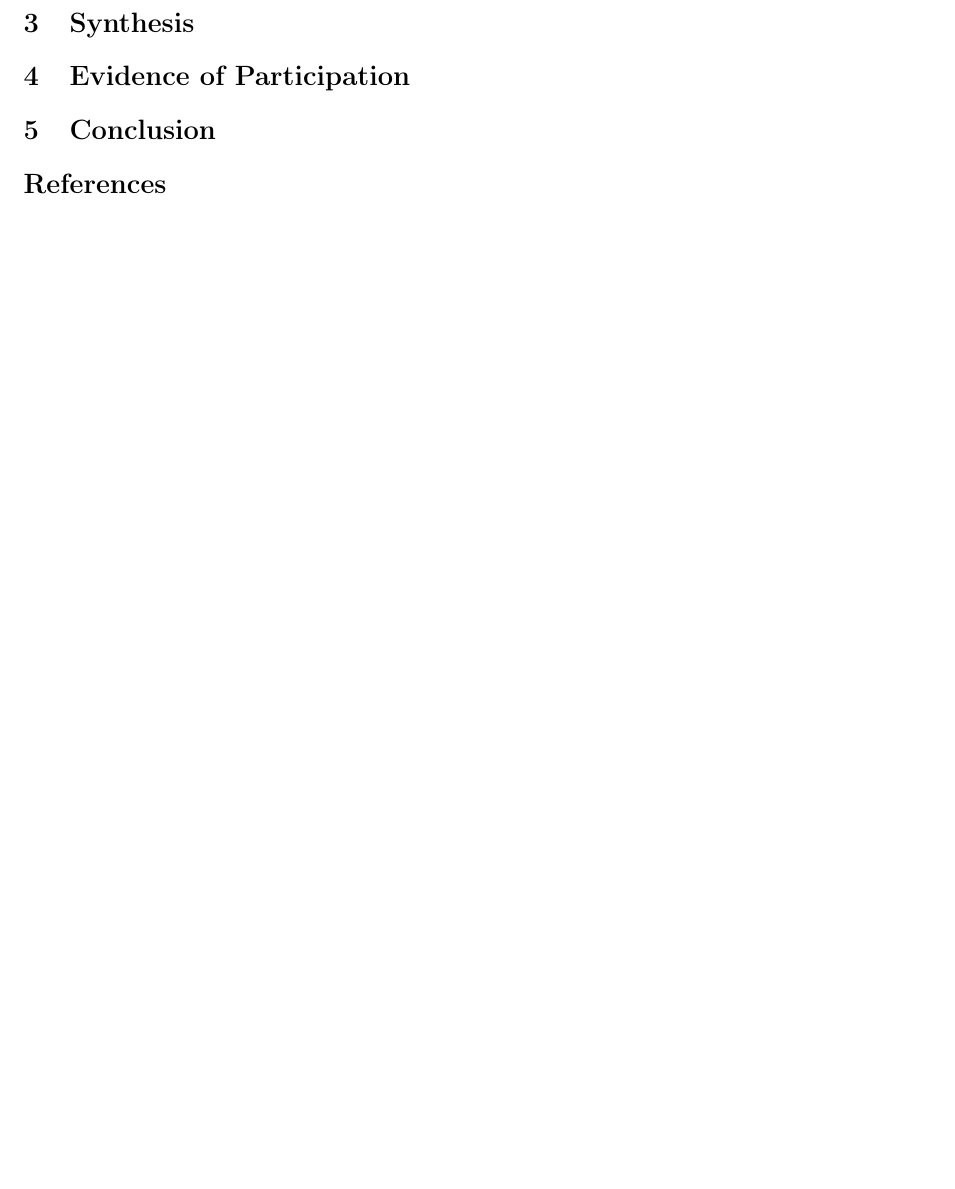
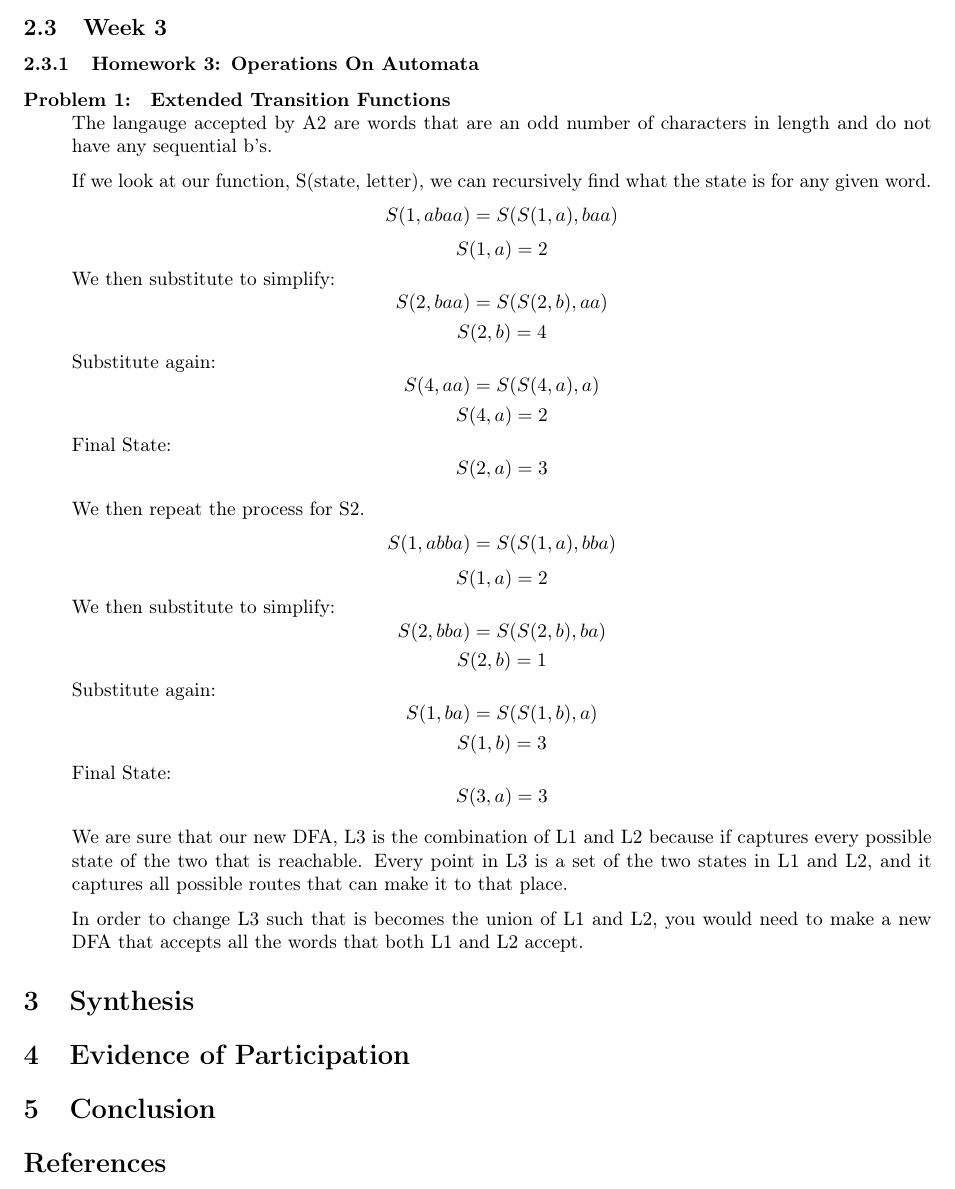
Before and after one commit to NotErikVCChapman/AlgoAnalysis406, a LaTeX paper (report.tex): part of page 5 of 5 before the commit and part of page 5 of 6 after it, cut at the place of the change, the shorter picture padded with empty space. Compiled offline with pdfLaTeX.

Commit message:
Add files via upload

```diff
--- a/report.tex
+++ b/report.tex
@@ -241,3 +241,32 @@ I think this material is included in the course because it requires the students
 \subsubsection{Questions and Comments}
 Is there a purpose to have the inverse of all DFAs? I understand many DFAs and their inverses have applications, but some DFAs must have an application and their inverse is completely useless
 
+\subsection{Week 3}
+\subsubsection{Homework 3: Operations On Automata}
+\begin{description}
+\item[Problem 1: ] \textbf{Extended Transition Functions}\\
+The langauge accepted by A2 are words that are an odd number of characters in length and do not have any sequential b's.
+
+If we look at our function, S(state, letter), we can recursively find what the state is for any given word.
+$$ S(1, abaa) = S(S(1, a), baa)$$
+$$S(1, a) = 2$$
+We then substitute to simplify:
+$$S(2, baa) = S(S(2, b), aa)$$
+$$S(2,b) = 4$$
+Substitute again:
+$$S(4, aa) = S(S(4, a), a)$$
+$$S(4, a) = 2$$
+Final State:
+$$S(2, a) = 3$$
+
+We then repeat the process for S2.
+$$ S(1, abba) = S(S(1, a), bba)$$
+$$S(1, a) = 2$$
+We then substitute to simplify:
+$$S(2, bba) = S(S(2, b), ba)$$
+$$S(2,b) = 1$$
+Substitute again:
+$$S(1, ba) = S(S(1, b), a)$$
+$$S(1, b) = 3$$
+Final State:
+$$S(3, a) = 3$$
@@ -244,3 +278,12 @@ Is there a purpose to have the inverse of all DFAs? I understand many DFAs and t
+    \label{fig:enter-label}
+\end{figure}
+
+We are sure that our new DFA, L3 is the combination of L1 and L2 because if captures every possible state of the two that is reachable. Every point in L3 is a set of the two states in L1 and L2, and it captures all possible routes that can make it to that place.
+
+In order to change L3 such that is becomes the union of L1 and L2, you would need to make a new DFA that accepts all the words that both L1 and L2 accept.
+\end{description}
+
+
 
 \section{Synthesis}
 
```
Also changed, not shown: report.pdf, report.tex (5 more changed lines).
